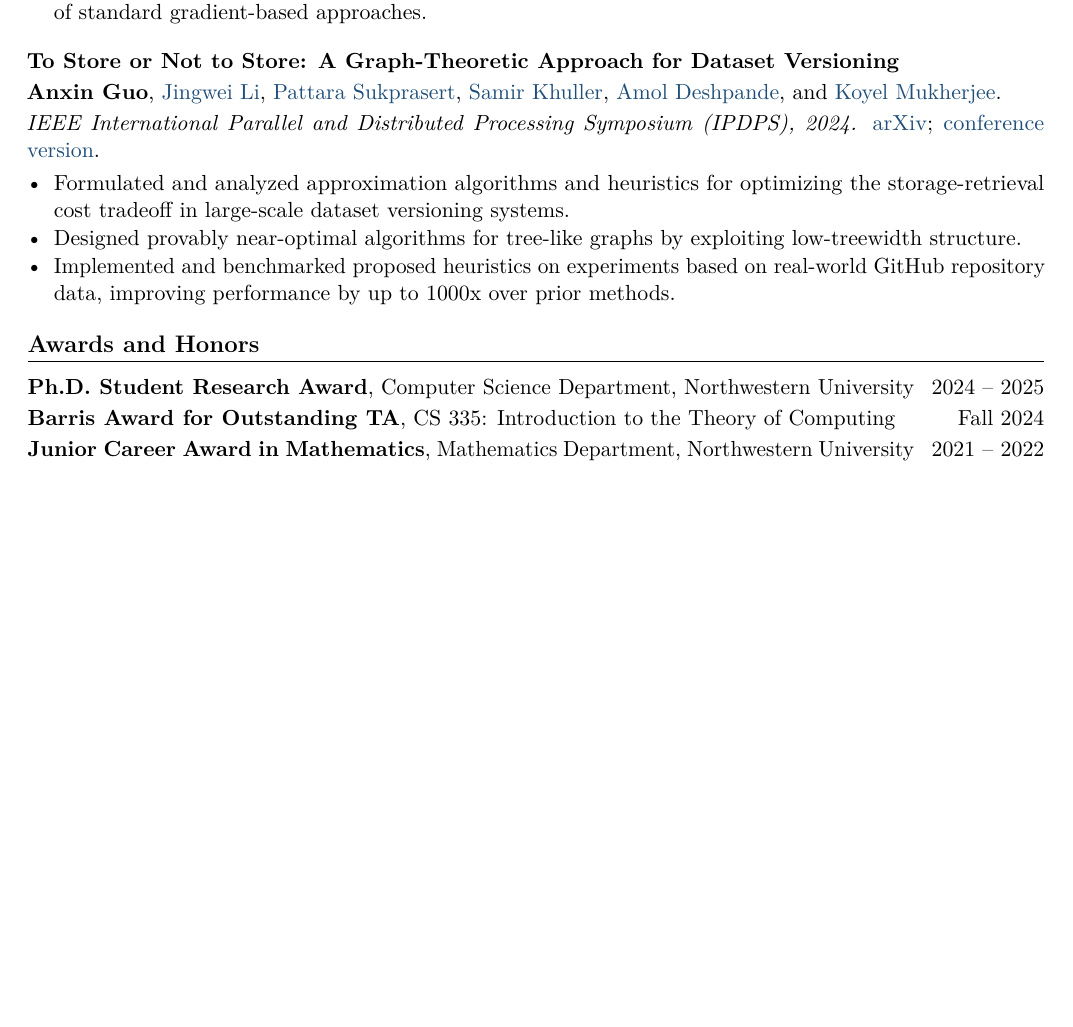
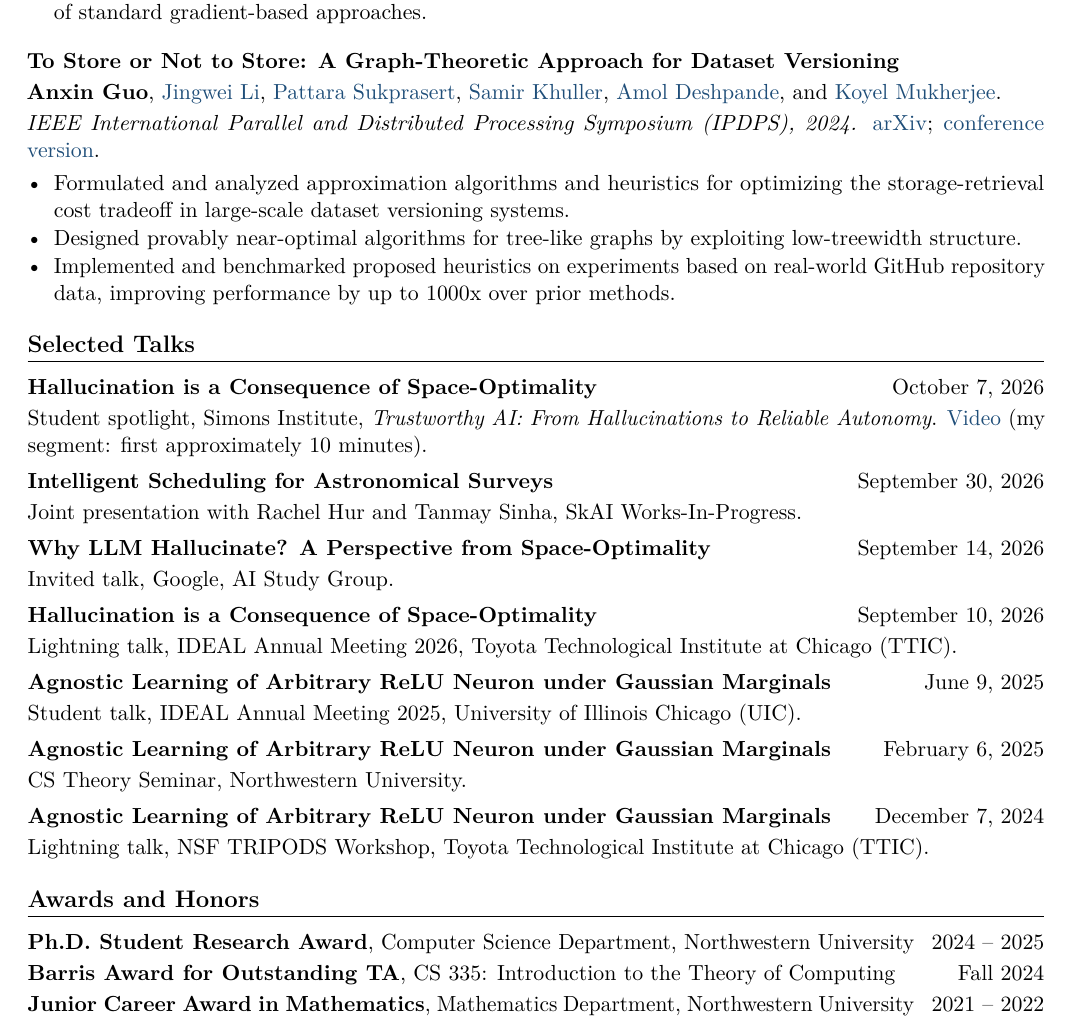
Before and after one commit to bobeatslollipop/bobeatslollipop.github.io, a LaTeX CV (cv/full_cv.tex): part of page 2 of 3, cut so that both start at the same text, the shorter picture padded with empty space. Compiled offline with pdfLaTeX.

Commit message:
Add selected research talks to homepage and CV

```diff
--- a/cv/full_cv.tex
+++ b/cv/full_cv.tex
@@ -155,6 +155,43 @@ Theoretical computer science and the theoretical foundations of machine learning
   \item Implemented and benchmarked proposed heuristics on experiments based on real-world GitHub repository data, improving performance by up to 1000x over prior methods.
 \end{cvitems}
 
+\section{Selected Talks}
+
+\Needspace{4\baselineskip}
+\datedline{\textbf{Hallucination is a Consequence of Space-Optimality}}{October 7, 2026}
+Student spotlight, Simons Institute, \emph{Trustworthy AI: From Hallucinations to Reliable Autonomy}.
+\href{https://www.youtube.com/watch?v=AVXfBUA8e-s}{Video} (my segment: first approximately 10 minutes).
+\smallskip
+
+\Needspace{3\baselineskip}
+\datedline{\textbf{Intelligent Scheduling for Astronomical Surveys}}{September 30, 2026}
+Joint presentation with Rachel Hur and Tanmay Sinha, SkAI Works-In-Progress.
+\smallskip
+
+\Needspace{3\baselineskip}
+\datedline{\textbf{Why LLM Hallucinate? A Perspective from Space-Optimality}}{September 14, 2026}
+Invited talk, Google, AI Study Group.
+\smallskip
+
+\Needspace{3\baselineskip}
+\datedline{\textbf{Hallucination is a Consequence of Space-Optimality}}{September 10, 2026}
+Lightning talk, IDEAL Annual Meeting 2026, Toyota Technological Institute at Chicago (TTIC).
+\smallskip
+
+\Needspace{3\baselineskip}
+\datedline{\textbf{Agnostic Learning of Arbitrary ReLU Neuron under Gaussian Marginals}}{June 9, 2025}
+Student talk, IDEAL Annual Meeting 2025, University of Illinois Chicago (UIC).
+\smallskip
+
+\Needspace{3\baselineskip}
+\datedline{\textbf{Agnostic Learning of Arbitrary ReLU Neuron under Gaussian Marginals}}{February 6, 2025}
+CS Theory Seminar, Northwestern University.
+\smallskip
+
+\Needspace{3\baselineskip}
+\datedline{\textbf{Agnostic Learning of Arbitrary ReLU Neuron under Gaussian Marginals}}{December 7, 2024}
+Lightning talk, NSF TRIPODS Workshop, Toyota Technological Institute at Chicago (TTIC).
+
 \section{Awards and Honors}
 
 \datedline{\textbf{Ph.D. Student Research Award}, Computer Science Department, Northwestern University}{2024 -- 2025}
```
Also changed, not shown: README.md.
